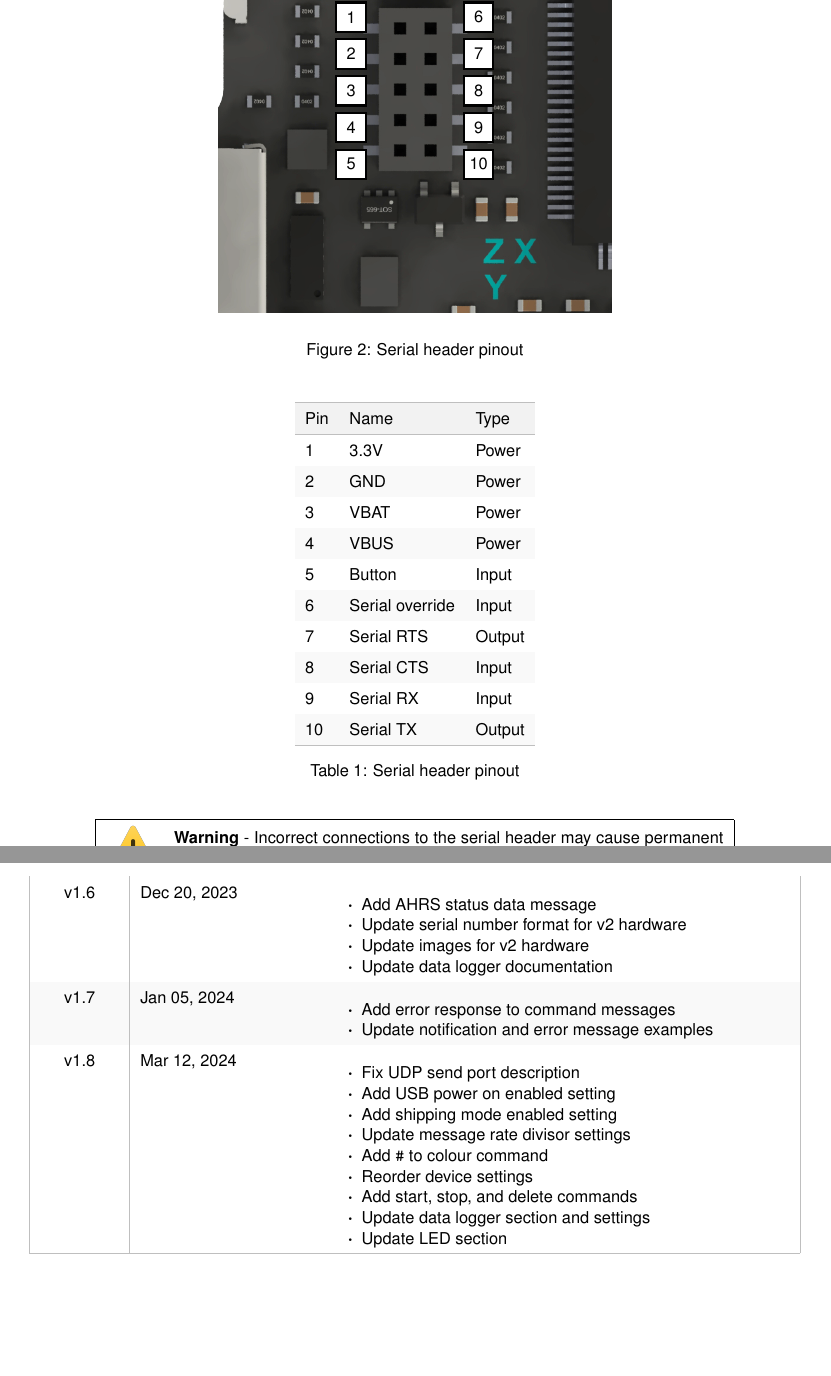
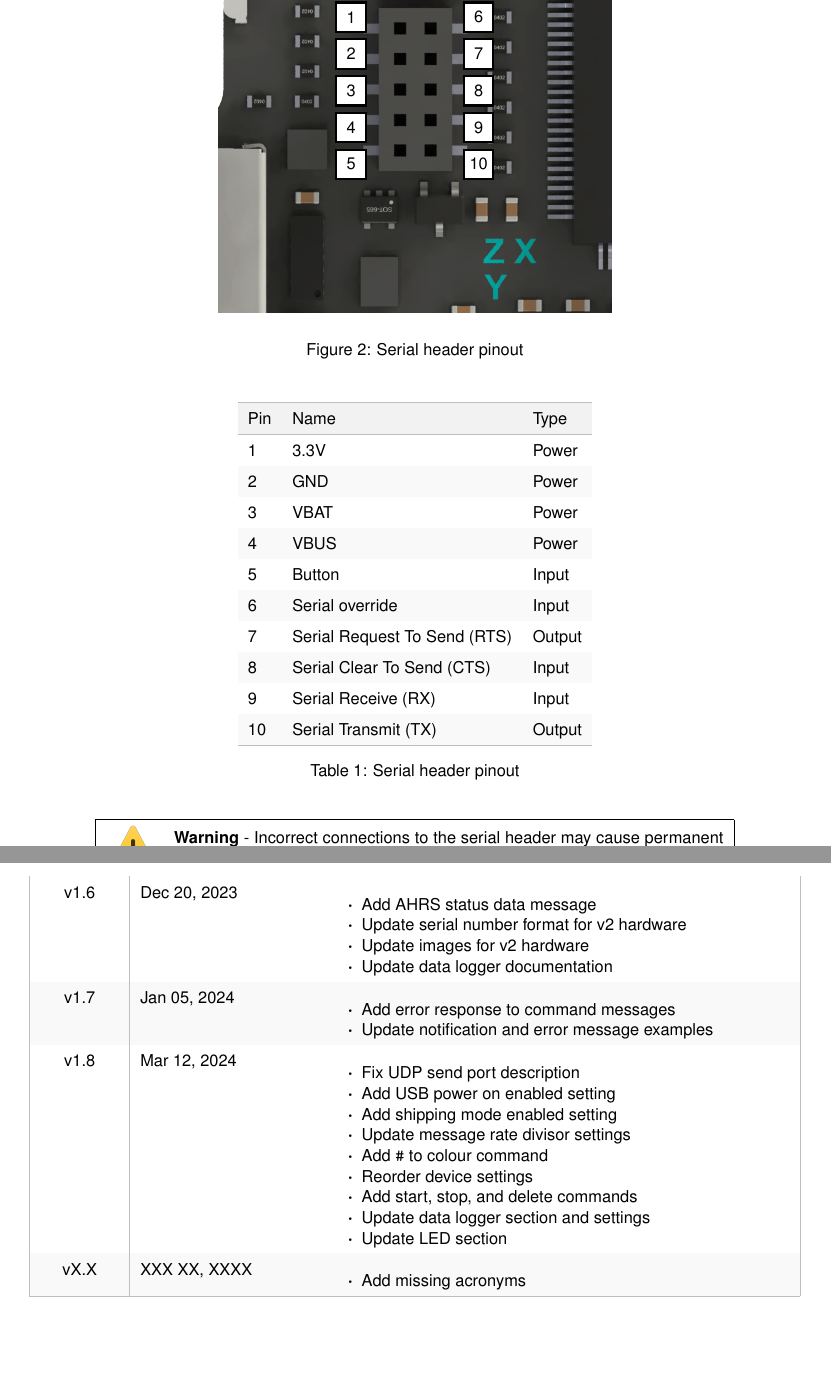
Before and after one commit to xioTechnologies/x-IMU3-User-Manual, a LaTeX document (main.tex, which reads Sections/hardware.tex, documentVersionHistory.tex): two parts of pages 8 and 64 of 65, joined at a grey line, cut so that both start at the same text. Compiled offline with pdfLaTeX.

Commit message:
Add missing acronyms

```diff
--- a/Sections/hardware.tex
+++ b/Sections/hardware.tex
@@ -90,10 +90,10 @@ The serial header pinout is annotated in \fref{fig:serialHeaderPinout}.  The con
     4 & VBUS  & Power\\
     5 & Button  & Input\\
     6 & Serial override & Input\\
-    7 & Serial \acs{RTS} & Output\\
-    8 & Serial \acs{CTS} & Input\\
-    9 & Serial \acs{RX} & Input\\
-    10 & Serial \acs{TX} & Output\\
+    7 & Serial \ac{RTS} & Output\\
+    8 & Serial \ac{CTS} & Input\\
+    9 & Serial \ac{RX} & Input\\
+    10 & Serial \ac{TX} & Output\\
 }
 {Serial header pinout}
 {tab:serialHeaderPinout}
--- a/documentVersionHistory.tex
+++ b/documentVersionHistory.tex
@@ -161,6 +161,10 @@
             \item Update data logger section and settings
             \item Update \ac{LED} section
         \end{itemize}\\
+        vX.X & XXX XX, XXXX &
+        \begin{itemize}
+            \item Add missing acronyms
+        \end{itemize}\\
         \arrayrulecolor{gray!50}\hline
     \end{longtable}
 \endgroup
--- a/main.tex
+++ b/main.tex
@@ -44,7 +44,7 @@
 
 \author{x-io Technologies}
 \title{x-IMU3 User Manual}
-\newcommand{\version}{v1.8}
+\newcommand{\version}{vX.X}
 \date{\today}
 
 \begin{document}
```
Also changed, not shown: Sections/overview.tex (+1 -1 lines), Sections/technicalSpecification.tex (+2 -0 lines).
